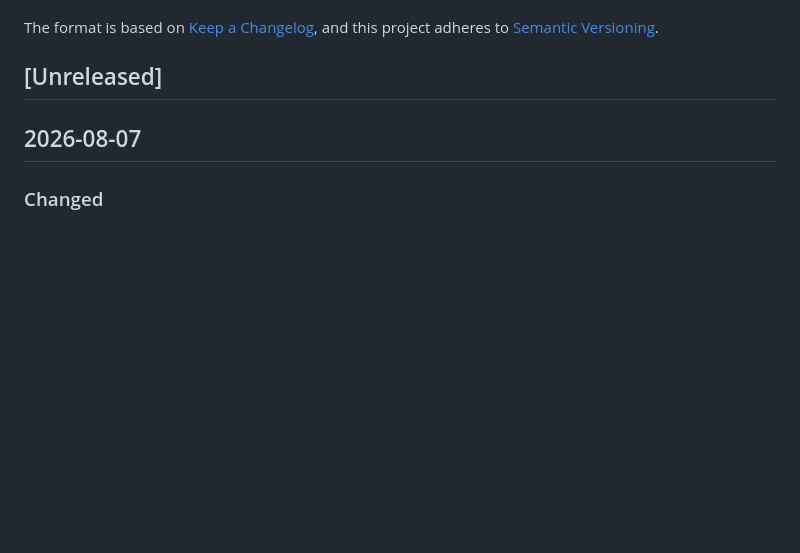
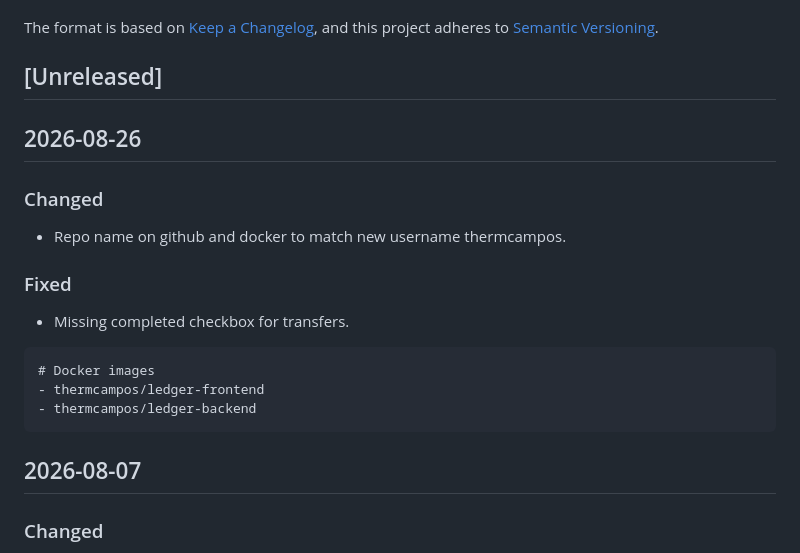
Before and after one commit to thermcampos/ledger-finance, a Markdown page: CHANGELOG.md, the part around the change. GitHub-like rendering; blank space fills up the shorter version.

Commit message:
docs: update changelog

````diff
--- a/CHANGELOG.md
+++ b/CHANGELOG.md
@@ -6,6 +6,20 @@ The format is based on [Keep a Changelog](https://keepachangelog.com/en/1.1.0/),
 and this project adheres to [Semantic Versioning](https://semver.org/spec/v2.0.0.html).
 
 ## [Unreleased]
+
+## 2026-08-26
+
+### Changed
+- Repo name on github and docker to match new username thermcampos.
+
+### Fixed
+- Missing completed checkbox for transfers.
+
+```
+# Docker images
+- thermcampos/ledger-frontend
+- thermcampos/ledger-backend
+```
 
 ## 2026-08-07
 
````
